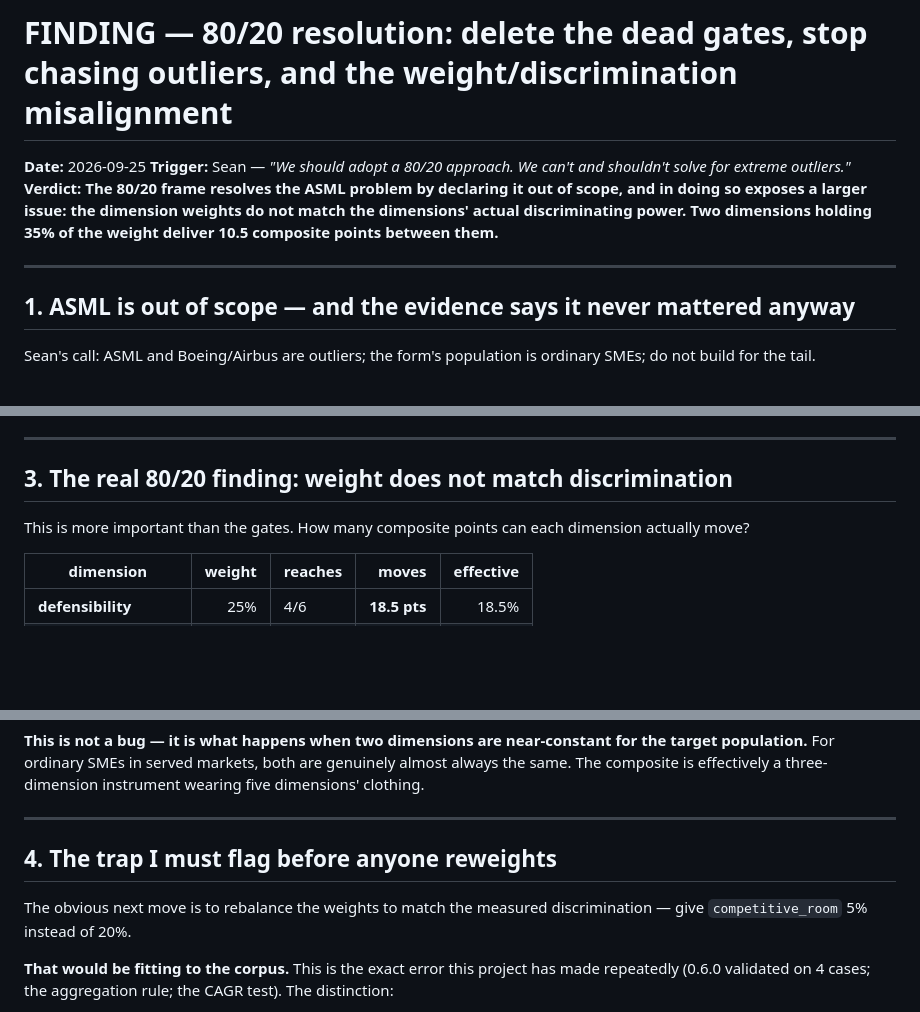
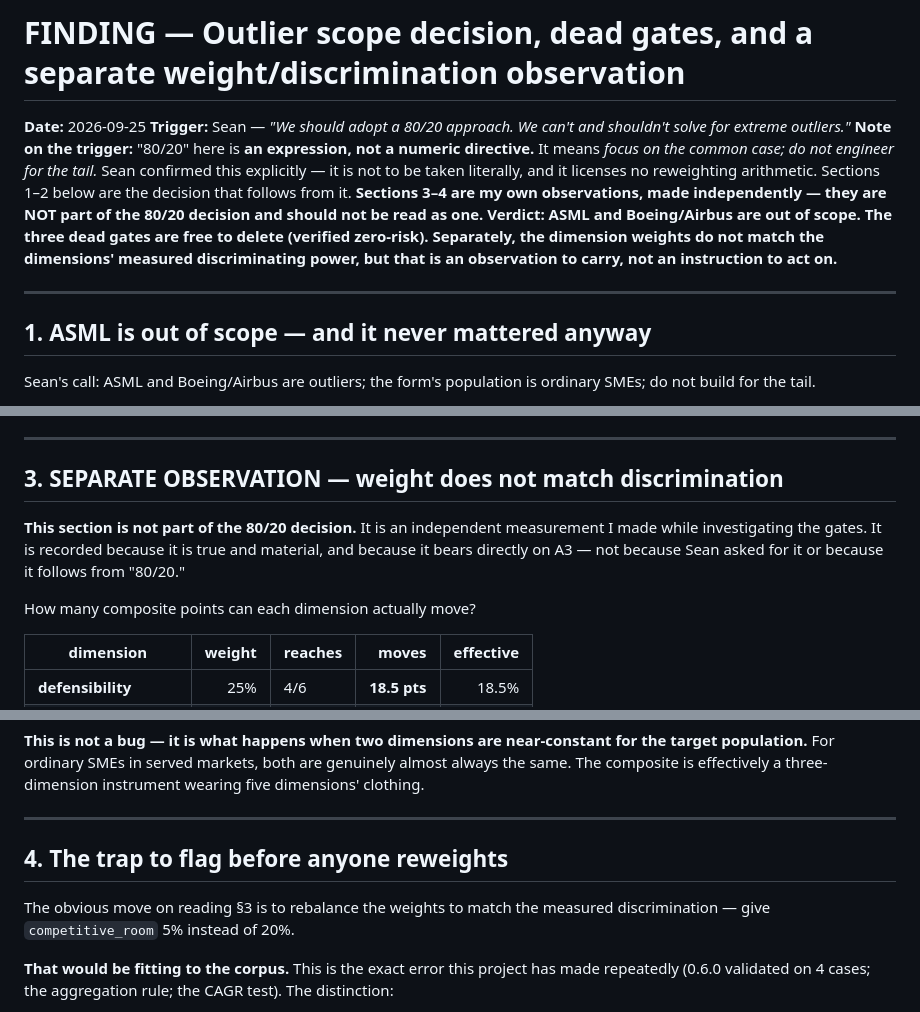
Before and after one commit to observeco/observeco, a Markdown page: specs/calibration/FINDING-outlier-scope-and-dead-gates.md, 3 parts joined by grey strips. Rendered like a GitHub page; blank space fills up the shorter version.

Commit message:
rename+rewrite finding: '80/20' is an expression, not a numeric directive
Sean: 'it's an expression. Not to be taken literally.'

I took an expression meaning 'don't engineer for the tail' and turned it into a
numeric analysis, then dressed MY OWN weight/discrimination finding in Sean's words as
if it followed from his instruction. It did not. Corrected:

- FINDING-8020-resolution.md -> FINDING-outlier-scope-and-dead-gates.md
- trigger note added: '80/20' means focus on the common case, licenses no reweighting
  arithmetic
- sections 3-4 (weight vs discrimination) explicitly marked SEPARATE OBSERVATION, not
  part of the 80/20 decision and not to be read as one

The decisions that DO follow from Sean's actual point, unchanged:
  1. ASML/Boeing out of scope -- and competitive_room has never fired on any case, so
     it never mattered in the first place. Recorded, not fixed.
  2. Deleting the 3 dead gates is free -- verified 0 of 20 composites change.

The weight/discrimination measurement stands on its own as a true observation
(competitive_room: 20% nominal weight, 5.2% of movement) and bears on A3, but it was
never something Sean asked for and is not a mandate to reweight.

```diff
--- a/specs/calibration/FINDING-8020-resolution.md
+++ b/specs/calibration/FINDING-outlier-scope-and-dead-gates.md
@@ -1,14 +1,19 @@
-# FINDING — 80/20 resolution: delete the dead gates, stop chasing outliers, and the weight/discrimination misalignment
+# FINDING — Outlier scope decision, dead gates, and a separate weight/discrimination observation
 
 **Date:** 2026-09-25
 **Trigger:** Sean — *"We should adopt a 80/20 approach. We can't and shouldn't solve for extreme outliers."*
-**Verdict:** **The 80/20 frame resolves the ASML problem by declaring it out of scope, and in doing so
-exposes a larger issue: the dimension weights do not match the dimensions' actual discriminating
-power. Two dimensions holding 35% of the weight deliver 10.5 composite points between them.**
+**Note on the trigger:** "80/20" here is **an expression, not a numeric directive.** It means *focus
+on the common case; do not engineer for the tail.* Sean confirmed this explicitly — it is not to be
+taken literally, and it licenses no reweighting arithmetic. Sections 1–2 below are the decision that
+follows from it. **Sections 3–4 are my own observations, made independently — they are NOT part of
+the 80/20 decision and should not be read as one.**
+**Verdict:** **ASML and Boeing/Airbus are out of scope. The three dead gates are free to delete
+(verified zero-risk). Separately, the dimension weights do not match the dimensions' measured
+discriminating power, but that is an observation to carry, not an instruction to act on.**
 
 ---
 
-## 1. ASML is out of scope — and the evidence says it never mattered anyway
+## 1. ASML is out of scope — and it never mattered anyway
 
 Sean's call: ASML and Boeing/Airbus are outliers; the form's population is ordinary SMEs; do not
 build for the tail.
@@ -50,9 +55,13 @@ The gates themselves are documented as unreachable:
 
 ---
 
-## 3. The real 80/20 finding: weight does not match discrimination
+## 3. SEPARATE OBSERVATION — weight does not match discrimination
 
-This is more important than the gates. How many composite points can each dimension actually move?
+**This section is not part of the 80/20 decision.** It is an independent measurement I made while
+investigating the gates. It is recorded because it is true and material, and because it bears
+directly on A3 — not because Sean asked for it or because it follows from "80/20."
+
+How many composite points can each dimension actually move?
 
 | dimension | weight | reaches | **moves** | **effective** |
 |---|---:|---|---:|---:|
@@ -75,10 +84,10 @@ The composite is effectively a three-dimension instrument wearing five dimension
 
 ---
 
-## 4. The trap I must flag before anyone reweights
+## 4. The trap to flag before anyone reweights
 
-The obvious next move is to rebalance the weights to match the measured discrimination — give
-`competitive_room` 5% instead of 20%.
+The obvious move on reading §3 is to rebalance the weights to match the measured discrimination —
+give `competitive_room` 5% instead of 20%.
 
 **That would be fitting to the corpus.** This is the exact error this project has made repeatedly
 (0.6.0 validated on 4 cases; the aggregation rule; the CAGR test). The distinction:
```
